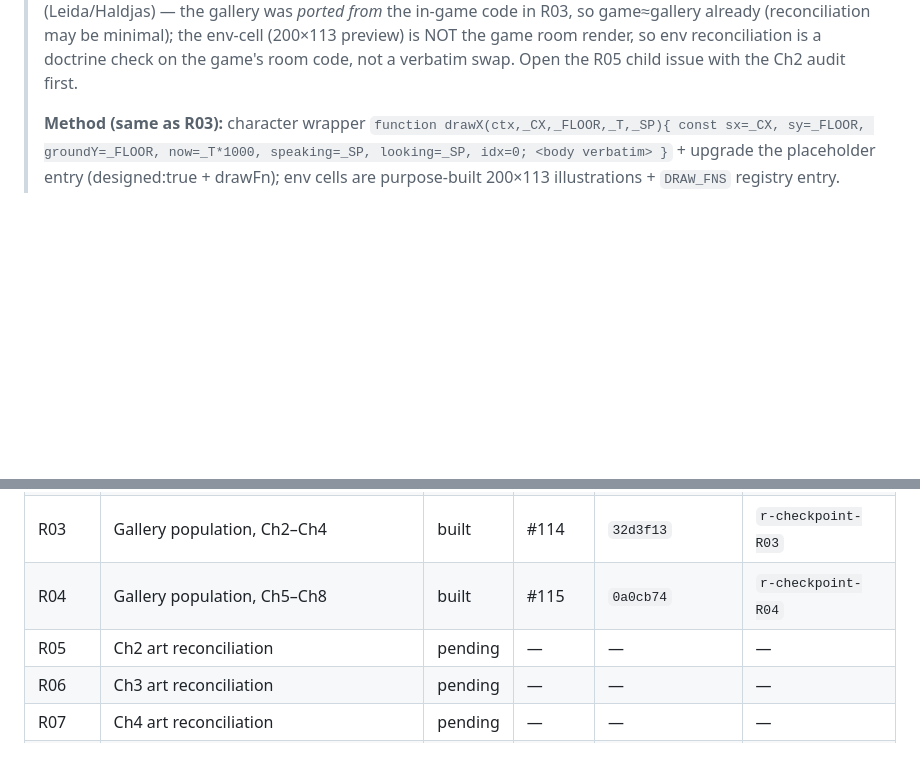
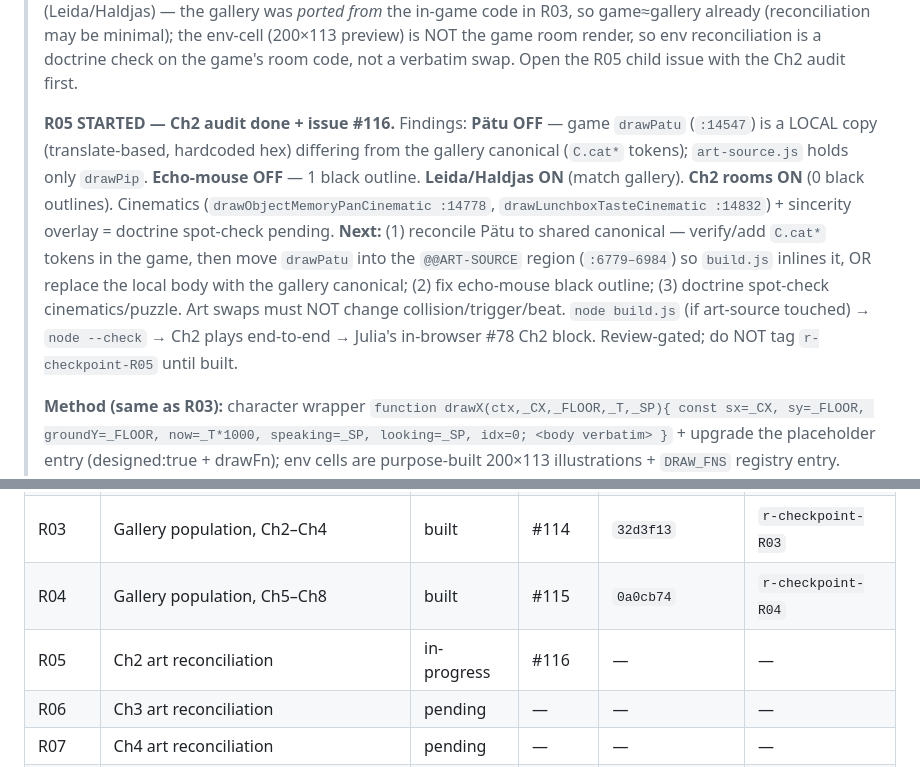
Before and after one commit to juliatetrud/thelastbites, a Markdown page: goal-R-run-state.md, 2 parts joined by grey strips. Drawn GitHub-style; blank space fills up the shorter version.

Commit message:
R05 started: Ch2 art audit done + issue #116; run-state updated
Co-Authored-By: Claude Opus 4.8 (1M context) <noreply@anthropic.com>
Claude-Session: https://claude.ai/code/session_0174pmk5ffFbFhFm9ftGto7c

```diff
--- a/goal-R-run-state.md
+++ b/goal-R-run-state.md
@@ -36,6 +36,19 @@ isn't in this file or in the tracking issues, it didn't happen.
 > code in R03, so game≈gallery already (reconciliation may be minimal); the env-cell (200×113
 > preview) is NOT the game room render, so env reconciliation is a doctrine check on the game's
 > room code, not a verbatim swap. Open the R05 child issue with the Ch2 audit first.
+>
+> **R05 STARTED — Ch2 audit done + issue #116.** Findings: **Pätu OFF** — game `drawPatu`
+> (`:14547`) is a LOCAL copy (translate-based, hardcoded hex) differing from the gallery
+> canonical (`C.cat*` tokens); `art-source.js` holds only `drawPip`. **Echo-mouse OFF** — 1
+> black outline. **Leida/Haldjas ON** (match gallery). **Ch2 rooms ON** (0 black outlines).
+> Cinematics (`drawObjectMemoryPanCinematic :14778`, `drawLunchboxTasteCinematic :14832`) +
+> sincerity overlay = doctrine spot-check pending. **Next:** (1) reconcile Pätu to shared
+> canonical — verify/add `C.cat*` tokens in the game, then move `drawPatu` into the
+> `@@ART-SOURCE` region (`:6779–6984`) so `build.js` inlines it, OR replace the local body
+> with the gallery canonical; (2) fix echo-mouse black outline; (3) doctrine spot-check
+> cinematics/puzzle. Art swaps must NOT change collision/trigger/beat. `node build.js` (if
+> art-source touched) → `node --check` → Ch2 plays end-to-end → Julia's in-browser #78 Ch2
+> block. Review-gated; do NOT tag `r-checkpoint-R05` until built.
 >
 > **Method (same as R03):** character wrapper `function drawX(ctx,_CX,_FLOOR,_T,_SP){ const
 > sx=_CX, sy=_FLOOR, groundY=_FLOOR, now=_T*1000, speaking=_SP, looking=_SP, idx=0; <body
@@ -148,7 +161,7 @@ isn't in this file or in the tracking issues, it didn't happen.
 | R02 | Open-questions closeout + doc reconciliation | built | #112 | `e8a123c` | `r-checkpoint-R02` |
 | R03 | Gallery population, Ch2–Ch4 | built | #114 | `32d3f13` | `r-checkpoint-R03` |
 | R04 | Gallery population, Ch5–Ch8 | built | #115 | `0a0cb74` | `r-checkpoint-R04` |
-| R05 | Ch2 art reconciliation | pending | — | — | — |
+| R05 | Ch2 art reconciliation | in-progress | #116 | — | — |
 | R06 | Ch3 art reconciliation | pending | — | — | — |
 | R07 | Ch4 art reconciliation | pending | — | — | — |
 | R08 | Ch5 art reconciliation | pending | — | — | — |
```
